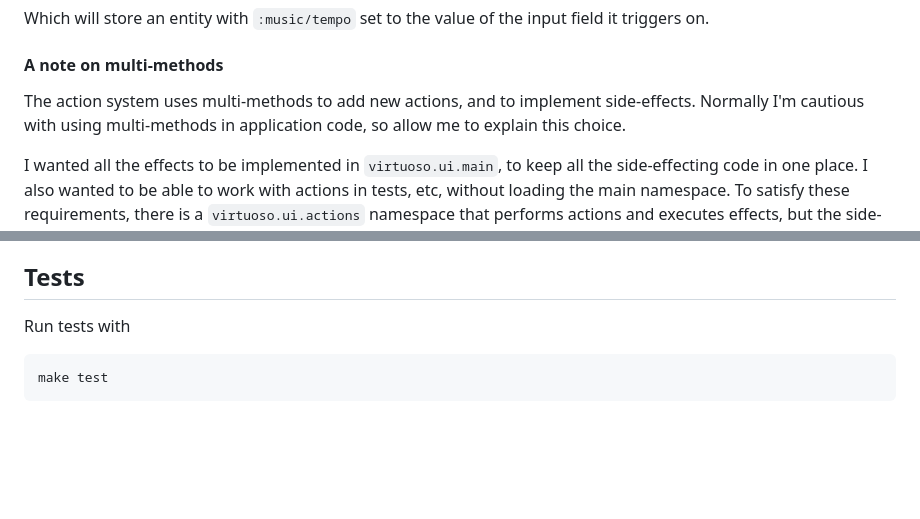
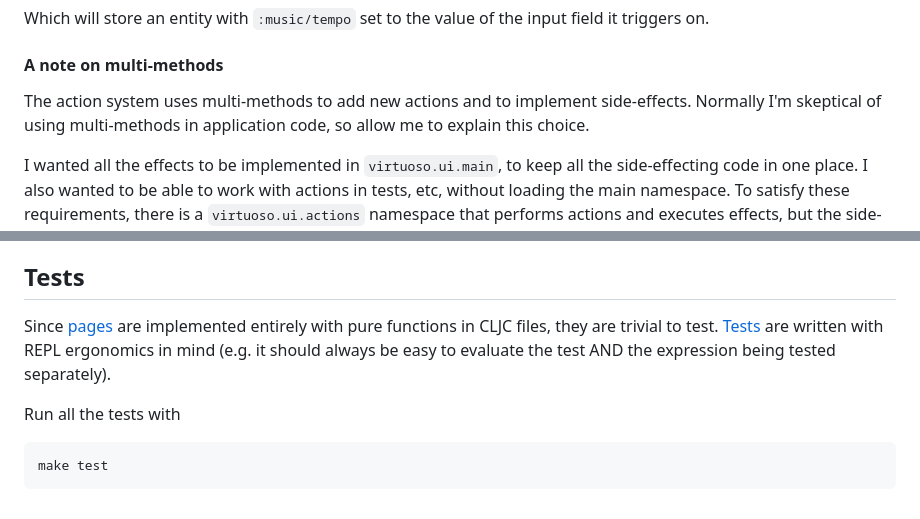
Before and after one commit to cjohansen/virtuoso, a Markdown page: README.md, 2 parts joined by grey strips. Rendered like a GitHub page; blank space fills up the shorter version.

Commit message:
Describe testing in a little more detail

````diff
--- a/README.md
+++ b/README.md
@@ -110,9 +110,9 @@ field it triggers on.
 
 #### A note on multi-methods
 
-The action system uses multi-methods to add new actions, and to implement
-side-effects. Normally I'm cautious with using multi-methods in application
-code, so allow me to explain this choice.
+The action system uses multi-methods to add new actions and to implement
+side-effects. Normally I'm skeptical of using multi-methods in application code,
+so allow me to explain this choice.
 
 I wanted all the effects to be implemented in `virtuoso.ui.main`, to keep all
 the side-effecting code in one place. I also wanted to be able to work with
@@ -163,7 +163,13 @@ races.
 
 ## Tests
 
-Run tests with
+Since [pages](./src/virtuoso/pages/metronome.cljc) are implemented entirely with
+pure functions in CLJC files, they are trivial to test.
+[Tests](./test/virtuoso/pages/metronome_test.clj) are written with REPL
+ergonomics in mind (e.g. it should always be easy to evaluate the test AND the
+expression being tested separately).
+
+Run all the tests with
 
 ```sh
 make test
````
Also changed, not shown: other parts of README.md (+1 -1 lines).
